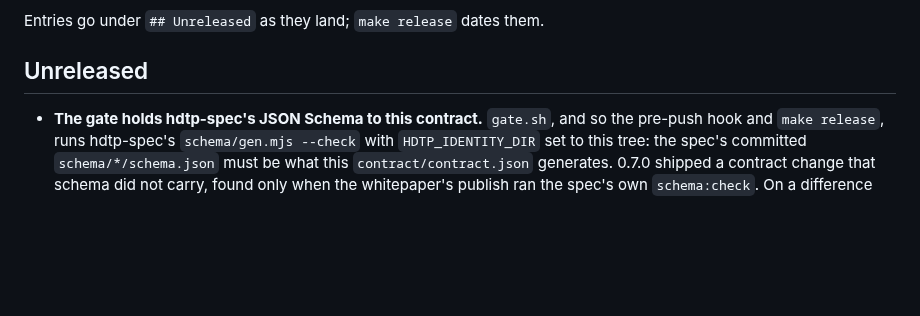
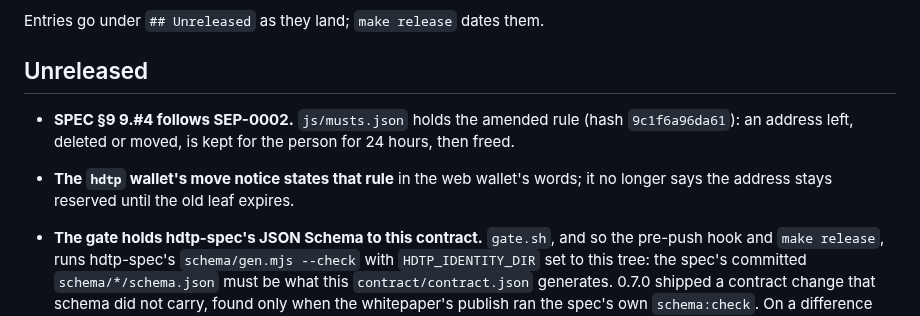
Before and after one commit to humandelegatedtrustprotocol/hdtp-identity, a Markdown page: CHANGELOG.md, the part around the change. Rendered like a GitHub page; blank space fills up the shorter version.

Commit message:
CHANGELOG: the address rule of SEP-0002 (#39, #40)

```diff
--- a/CHANGELOG.md
+++ b/CHANGELOG.md
@@ -9,6 +9,11 @@ Versions follow semver; before 1.0.0 a minor version may change the contract (`C
 Entries go under `## Unreleased` as they land; `make release` dates them.
 
 ## Unreleased
+
+- **SPEC §9 9.#4 follows SEP-0002.** `js/musts.json` holds the amended rule (hash `9c1f6a96da61`):
+  an address left, deleted or moved, is kept for the person for 24 hours, then freed.
+- **The `hdtp` wallet's move notice states that rule** in the web wallet's words; it no longer says
+  the address stays reserved until the old leaf expires.
 
 - **The gate holds hdtp-spec's JSON Schema to this contract.** `gate.sh`, and so the pre-push hook
   and `make release`, runs hdtp-spec's `schema/gen.mjs --check` with `HDTP_IDENTITY_DIR` set to this
```
